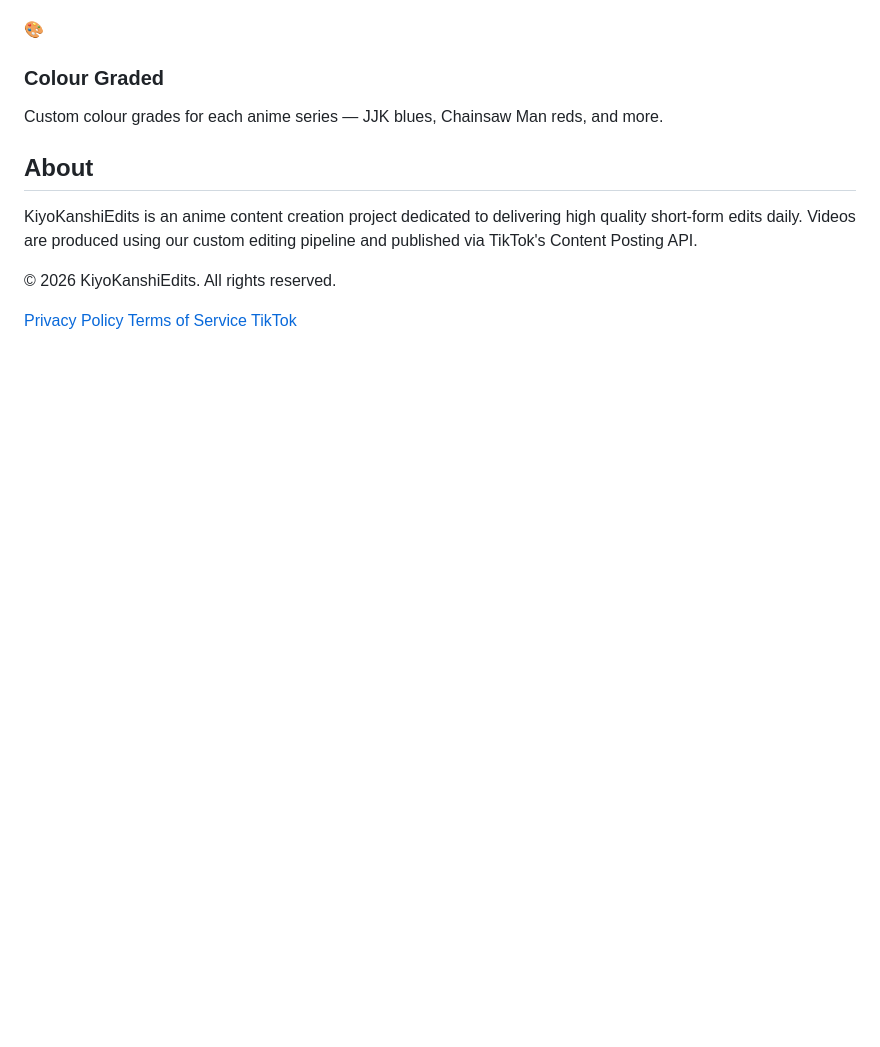
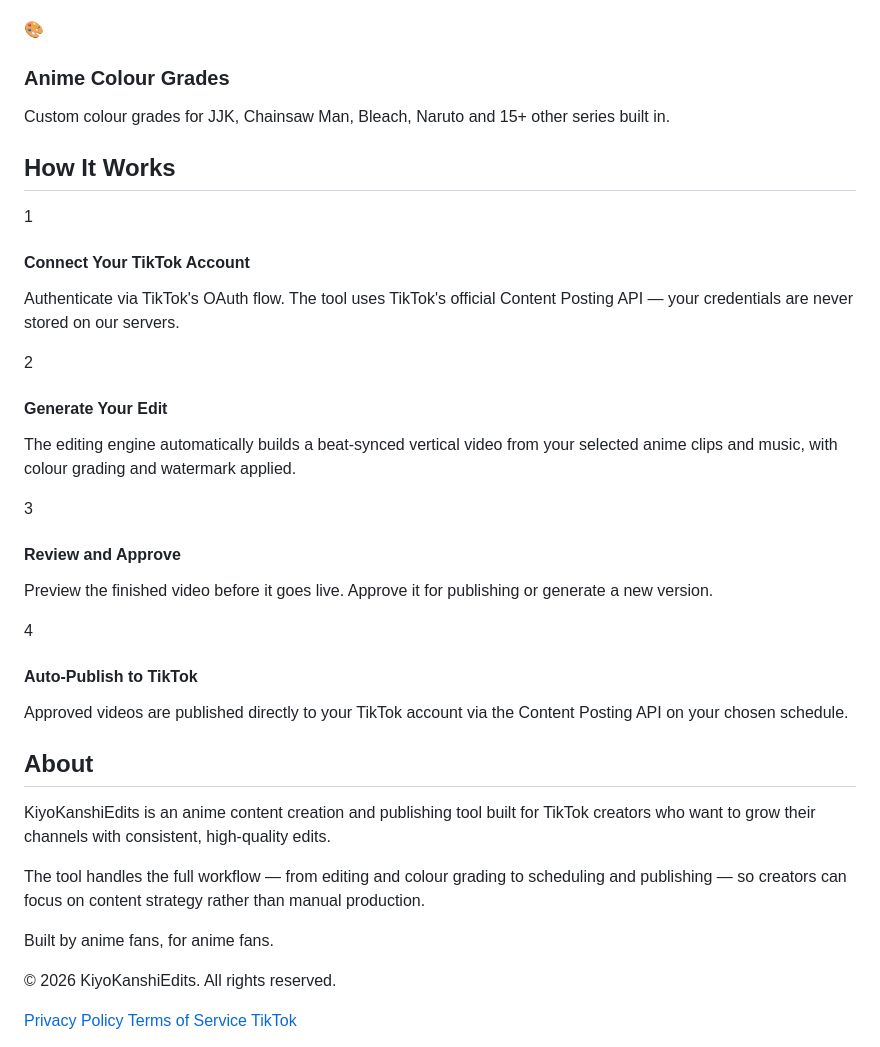
Before and after one commit to KiyoKanshiEdits/KiyoKanshiEdits.github.io, a Markdown page: README.md, the part around one of its changes. GitHub-like rendering; blank space fills up the shorter version.

```diff
--- a/README.md
+++ b/README.md
@@ -141,14 +74,48 @@
   </div>
   <div class="feature">
     <div class="icon">🎨</div>
-    <h3>Colour Graded</h3>
-    <p>Custom colour grades for each anime series — JJK blues, Chainsaw Man reds, and more.</p>
+    <h3>Anime Colour Grades</h3>
+    <p>Custom colour grades for JJK, Chainsaw Man, Bleach, Naruto and 15+ other series built in.</p>
+  </div>
+</section>
+
+<section class="how-it-works" id="how-it-works">
+  <h2>How It Works</h2>
+  <div class="step">
+    <div class="num">1</div>
+    <div class="text">
+      <h4>Connect Your TikTok Account</h4>
+      <p>Authenticate via TikTok's OAuth flow. The tool uses TikTok's official Content Posting API — your credentials are never stored on our servers.</p>
+    </div>
+  </div>
+  <div class="step">
+    <div class="num">2</div>
+    <div class="text">
+      <h4>Generate Your Edit</h4>
+      <p>The editing engine automatically builds a beat-synced vertical video from your selected anime clips and music, with colour grading and watermark applied.</p>
+    </div>
+  </div>
+  <div class="step">
+    <div class="num">3</div>
+    <div class="text">
+      <h4>Review and Approve</h4>
+      <p>Preview the finished video before it goes live. Approve it for publishing or generate a new version.</p>
+    </div>
+  </div>
+  <div class="step">
+    <div class="num">4</div>
+    <div class="text">
+      <h4>Auto-Publish to TikTok</h4>
+      <p>Approved videos are published directly to your TikTok account via the Content Posting API on your chosen schedule.</p>
+    </div>
   </div>
 </section>
 
 <section class="about">
   <h2>About</h2>
-  <p>KiyoKanshiEdits is an anime content creation project dedicated to delivering high quality short-form edits daily. Videos are produced using our custom editing pipeline and published via TikTok's Content Posting API.</p>
+  <p>KiyoKanshiEdits is an anime content creation and publishing tool built for TikTok creators who want to grow their channels with consistent, high-quality edits.</p>
+  <p>The tool handles the full workflow — from editing and colour grading to scheduling and publishing — so creators can focus on content strategy rather than manual production.</p>
+  <p>Built by anime fans, for anime fans.</p>
 </section>
 
 <footer>
```
Also changed, not shown: other parts of README.md (+43 -110 lines).
